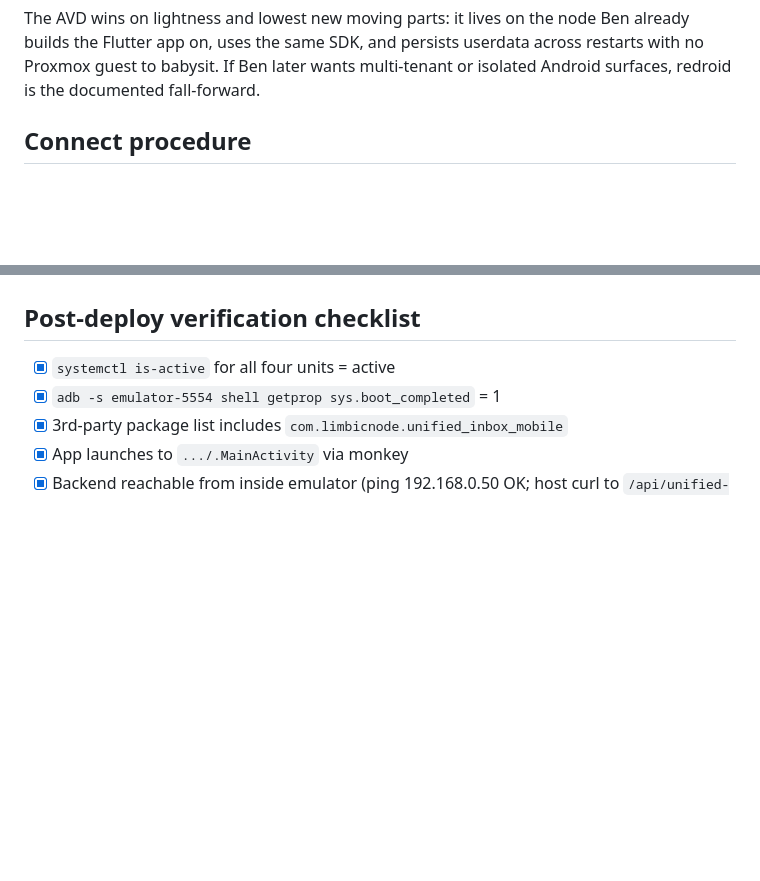
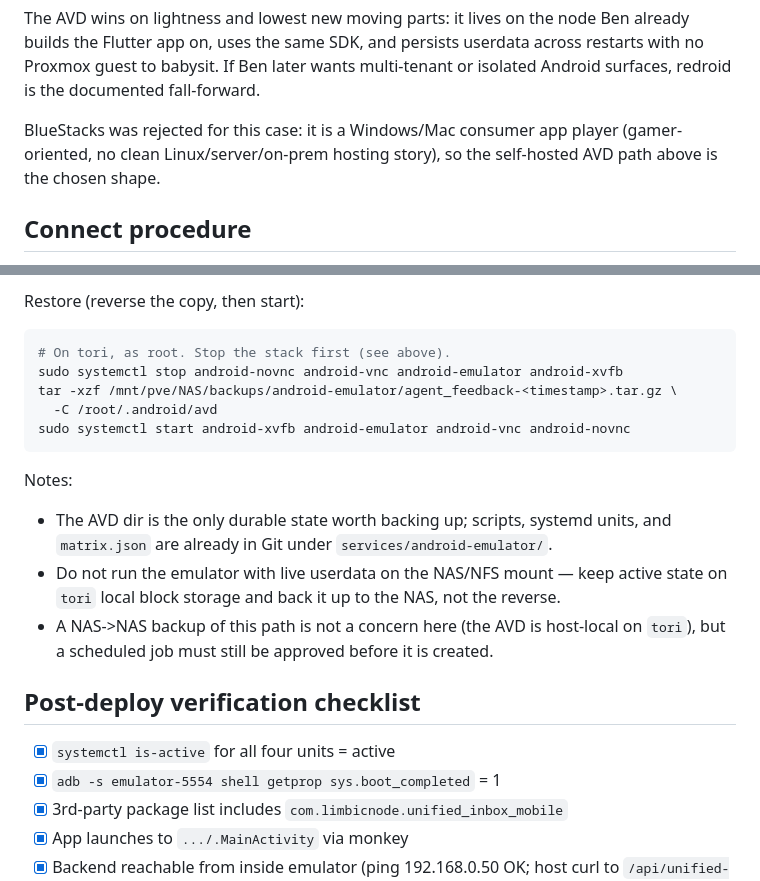
Before and after one commit to LimbicNode42/home-lab, a Markdown page: docs/operations/android-emulator-runbook.md, 2 parts joined by grey strips. GitHub-like rendering; blank space fills up the shorter version.

````diff
--- a/docs/operations/android-emulator-runbook.md
+++ b/docs/operations/android-emulator-runbook.md
@@ -31,6 +31,10 @@ The AVD wins on lightness and lowest new moving parts: it lives on the node Ben
 already builds the Flutter app on, uses the same SDK, and persists userdata across
 restarts with no Proxmox guest to babysit. If Ben later wants multi-tenant or
 isolated Android surfaces, redroid is the documented fall-forward.
+
+BlueStacks was rejected for this case: it is a Windows/Mac consumer app player
+(gamer-oriented, no clean Linux/server/on-prem hosting story), so the self-hosted
+AVD path above is the chosen shape.
 
 ## Connect procedure
 
@@ -107,3 +174,21 @@ cleanly via the enabled units.
+Restore (reverse the copy, then start):
+
+```bash
+# On tori, as root. Stop the stack first (see above).
+sudo systemctl stop android-novnc android-vnc android-emulator android-xvfb
+tar -xzf /mnt/pve/NAS/backups/android-emulator/agent_feedback-<timestamp>.tar.gz \
+  -C /root/.android/avd
+sudo systemctl start android-xvfb android-emulator android-vnc android-novnc
+```
+
+Notes:
+
+- The AVD dir is the only durable state worth backing up; scripts, systemd units,
+  and `matrix.json` are already in Git under `services/android-emulator/`.
+- Do not run the emulator with live userdata on the NAS/NFS mount — keep active
+  state on `tori` local block storage and back it up to the NAS, not the reverse.
+- A NAS->NAS backup of this path is not a concern here (the AVD is host-local on
+  `tori`), but a scheduled job must still be approved before it is created.
 
 ## Post-deploy verification checklist
 
````
Also changed, not shown: other parts of docs/operations/android-emulator-runbook.md (+63 -0 lines).
